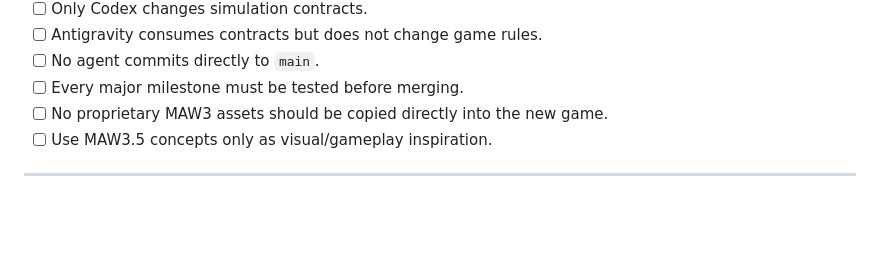
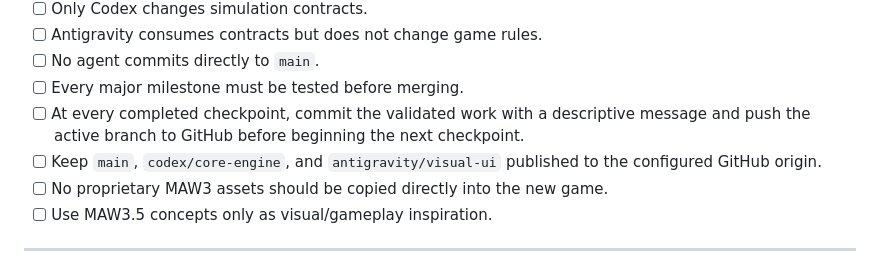
Before and after one commit to MAVIS-creator/Total-War-RTS, a Markdown page: 00-GENERAL-CHECKLIST.md, the part around the change. Rendered like a GitHub page; blank space fills up the shorter version.

Commit message:
Require GitHub push at each checkpoint

```diff
--- a/00-GENERAL-CHECKLIST.md
+++ b/00-GENERAL-CHECKLIST.md
@@ -27,6 +27,8 @@
 - [ ] Antigravity consumes contracts but does not change game rules.
 - [ ] No agent commits directly to `main`.
 - [ ] Every major milestone must be tested before merging.
+- [ ] At every completed checkpoint, commit the validated work with a descriptive message and push the active branch to GitHub before beginning the next checkpoint.
+- [ ] Keep `main`, `codex/core-engine`, and `antigravity/visual-ui` published to the configured GitHub origin.
 - [ ] No proprietary MAW3 assets should be copied directly into the new game.
 - [ ] Use MAW3.5 concepts only as visual/gameplay inspiration.
 
```
Also changed, not shown: 01-CODEX-IMPLEMENTATION-TASKS.md (+1 -0 lines), 02-ANTIGRAVITY-IMPLEMENTATION-TASKS.md (+2 -0 lines).
